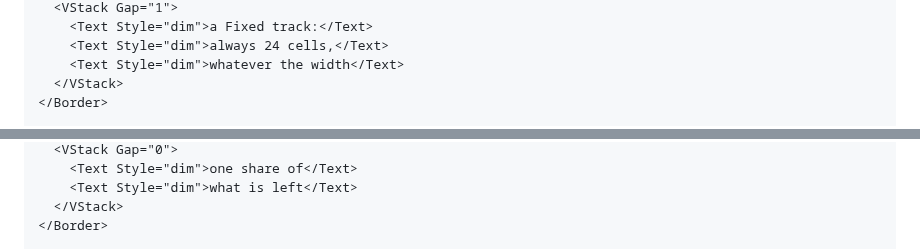
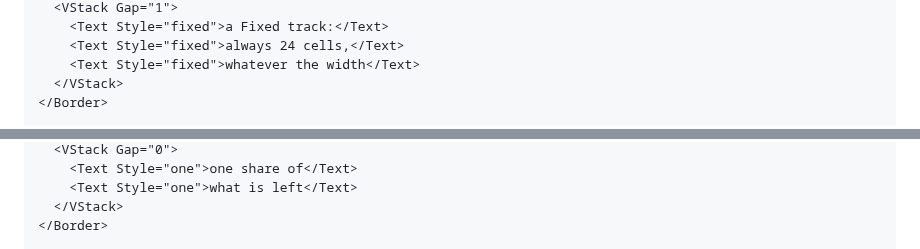
Before and after one commit to WonderForgeLabs/gooey, a Markdown page: docs/learn/02-layout.md, 2 parts joined by grey strips. Drawn GitHub-style.

```diff
--- a/docs/learn/02-layout.md
+++ b/docs/learn/02-layout.md
@@ -58,7 +60,7 @@ Omitting `Rows` or `Cols` entirely gives you a single star track.
   <VStack Gap="1">
-    <Text Style="dim">a Fixed track:</Text>
-    <Text Style="dim">always 24 cells,</Text>
-    <Text Style="dim">whatever the width</Text>
+    <Text Style="fixed">a Fixed track:</Text>
+    <Text Style="fixed">always 24 cells,</Text>
+    <Text Style="fixed">whatever the width</Text>
   </VStack>
 </Border>
 
@@ -66,6 +68,6 @@ Omitting `Rows` or `Cols` entirely gives you a single star track.
   <VStack Gap="0">
-    <Text Style="dim">one share of</Text>
-    <Text Style="dim">what is left</Text>
+    <Text Style="one">one share of</Text>
+    <Text Style="one">what is left</Text>
   </VStack>
 </Border>
 
```
Also changed, not shown: other parts of docs/learn/02-layout.md (+131 -8 lines), docs/learn/06-custom-components.md (+9 -0 lines), docs/learn/index.md (+1 -0 lines), docs/learn/media/02-layout.png, docs/learn/media/howto-custom-draw.gif (added), 5 other files.
